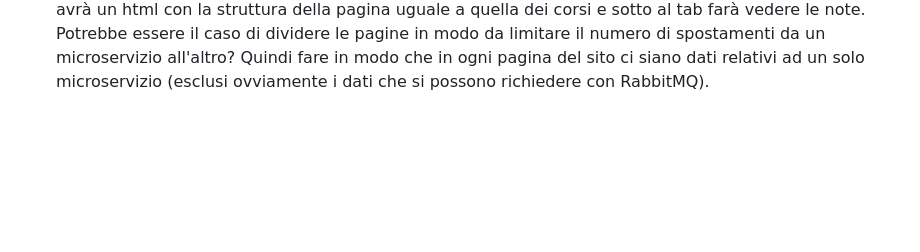
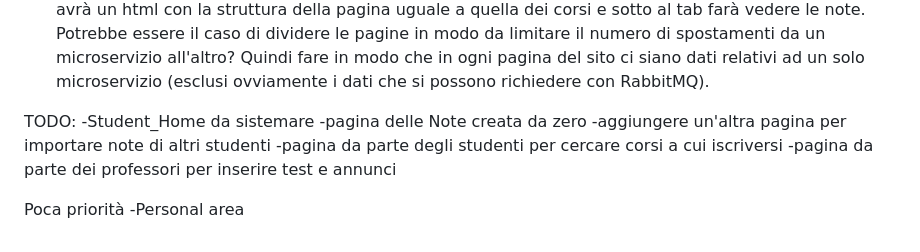
Before and after one commit to chiara01712/1988552_SPARK, a Markdown page: README.md, the part around the change. Drawn GitHub-style; blank space fills up the shorter version.

```diff
--- a/README.md
+++ b/README.md
@@ -141,3 +141,13 @@ DA DECIDERE:
 - Noi stiamo usando una struttura a microfrontend (quindi ogni microservizio ha il suo frontend, ovvero pagine html separate per ogni microservizio), quindi ci obbliga a dover fare window.location.href (quindi una richiesta GET) ogni volta che dobbiamo accedere a pagine che non sono del microservizio in cui stiamo in quel momento.
 Per esempio nella pagina dei corsi (quini un file.html in course-service) c'è il tab che permette di vedere tutte le note relative a quel corso(che però sono in un file html in note-service). Quindi biosgnerebbe fare una cosa del tipo che quando premiamo il tab note viene fatta una richiesta get a note-service che avrà un html con la struttura della pagina uguale a quella dei corsi e sotto al tab farà vedere le note.
 Potrebbe essere il caso di dividere le pagine in modo da limitare il numero di spostamenti da un microservizio all'altro? Quindi fare in modo che in ogni pagina del sito ci siano dati relativi ad un solo microservizio (esclusi ovviamente i dati che si possono richiedere con RabbitMQ).
+
+TODO:
+-Student_Home da sistemare
+-pagina delle Note creata da zero
+	-aggiungere un'altra pagina per importare note di altri studenti
+-pagina da parte degli studenti per cercare corsi a cui iscriversi
+-pagina da parte dei professori per inserire test e annunci
+
+Poca priorità
+-Personal area
```
